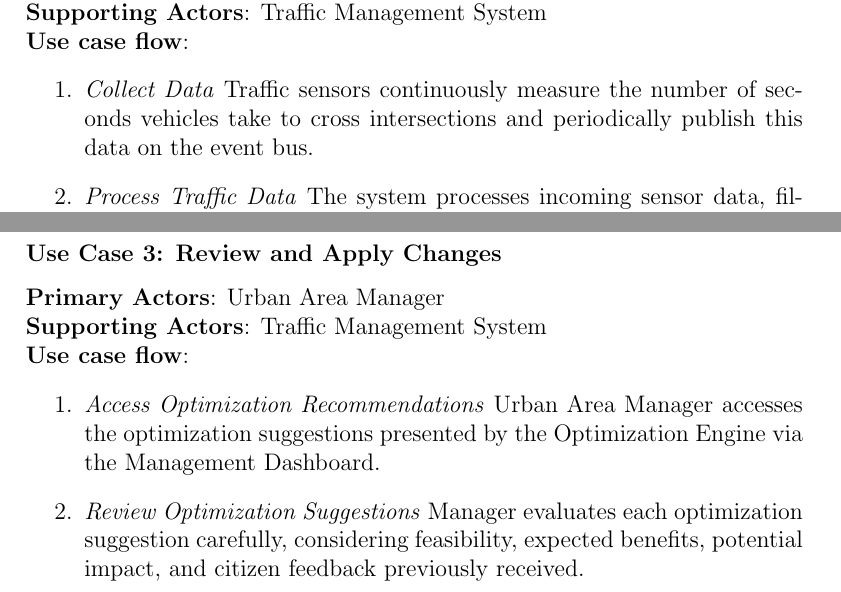
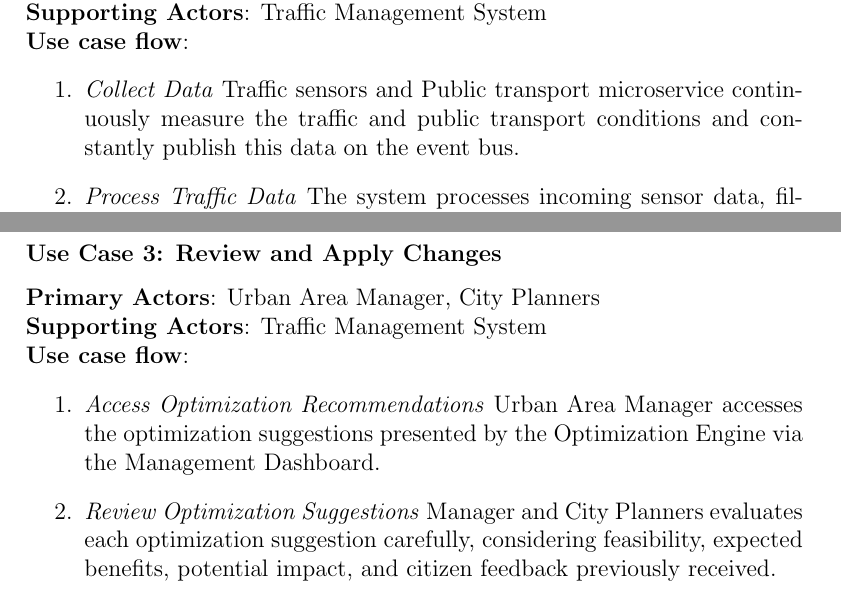
Before and after one commit to serenatolla/SE4HPC_RDproject, a LaTeX document (docs/RDproject.tex): two parts of pages 10 and 12 of 24, joined at a grey line, cut so that both start at the same text. Compiled offline with pdfLaTeX.

Commit message:
Update RDproject.tex

```diff
--- a/docs/RDproject.tex
+++ b/docs/RDproject.tex
@@ -191,7 +191,7 @@ Review and Apply Changes & Urban area managers review and approve or reject syst
 \textbf{Supporting Actors}: Traffic Management System \\
 \textbf{Use case flow}:
 \begin{enumerate}
-    \item \textit{Collect Data} Traffic sensors continuously measure the number of seconds vehicles take to cross intersections and periodically publish this data on the event bus.
+    \item \textit{Collect Data} Traffic sensors and Public transport microservice continuously measure the traffic and public transport conditions and constantly publish this data on the event bus.
     \item \textit{Process Traffic Data} The system processes incoming sensor data, filtering out anomalies and organizing it into usable information.
     \item \textit{Store Analysis Results} The data collected are stored internally for use by the Optimization Engine. The data provided must be usable for the Traffic Management System.
 \end{enumerate}
@@ -222,12 +222,12 @@ Review and Apply Changes & Urban area managers review and approve or reject syst
 \textbf{Requirements}: FR4
 
 \subsubsection*{Use Case 3: Review and Apply Changes}
-\textbf{Primary Actors}: Urban Area Manager \\
+\textbf{Primary Actors}: Urban Area Manager, City Planners \\
 \textbf{Supporting Actors}: Traffic Management System \\
 \textbf{Use case flow}:
 \begin{enumerate}
     \item \textit{Access Optimization Recommendations} Urban Area Manager accesses the optimization suggestions presented by the Optimization Engine via the Management Dashboard.
-    \item \textit{Review Optimization Suggestions} Manager evaluates each optimization suggestion carefully, considering feasibility, expected benefits, potential impact, and citizen feedback previously received.
+    \item \textit{Review Optimization Suggestions} Manager and City Planners evaluates each optimization suggestion carefully, considering feasibility, expected benefits, potential impact, and citizen feedback previously received.
     \item \textit{Approve or Reject Suggestions} Manager decides whether to approve or reject each suggestion individually.
     \Item \textit{Implement Approved Changes} For each approved optimization, road direction changes are physically implemented and updated in traffic signs.
     Public transit schedules are updated and communicated to the Public Transport Microservice.
```
Also changed, not shown: docs/RDproject.tex (2 more changed lines).
